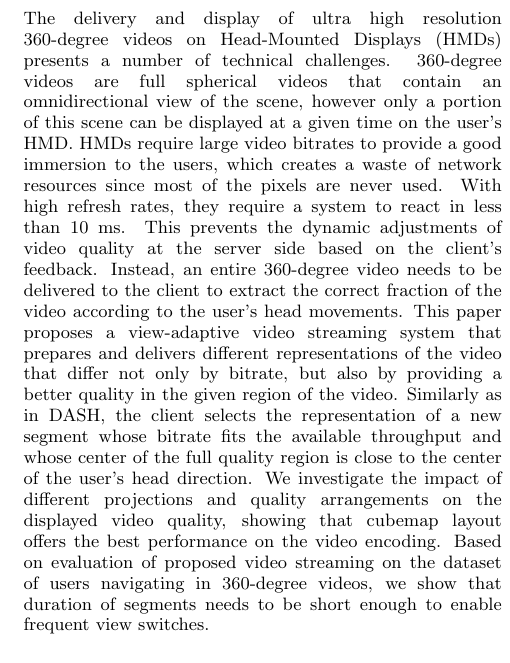
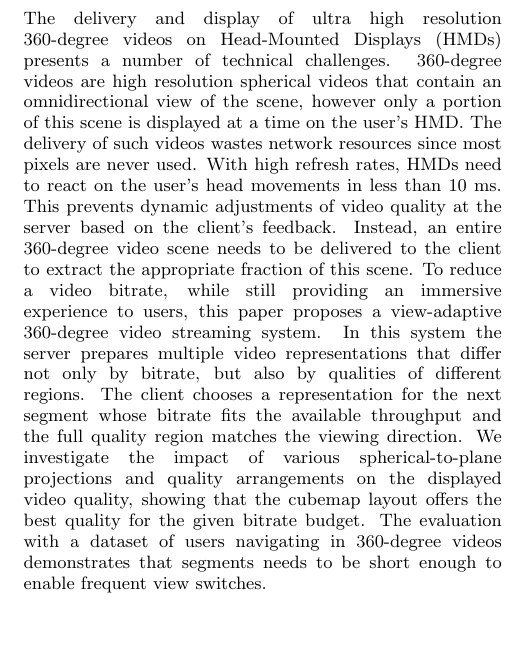
Before and after one commit to xmar/360Transformations, a LaTeX paper (academicPaper/mainACM.tex, which reads academicPaper/abstract.tex): part of one column of page 1 of 7, cut so that both start at the same text, the shorter picture padded with empty space. Compiled offline with pdfLaTeX.

Commit message:
Abstract finished

```diff
--- a/academicPaper/abstract.tex
+++ b/academicPaper/abstract.tex
@@ -1,5 +1,5 @@
 \begin{abstract}
-The delivery and display of ultra high resolution 360-degree videos on Head-Mounted Displays (HMDs) presents a number of technical challenges. 360-degree videos are full spherical videos that contain an omnidirectional view of the scene, however only a portion of this scene can be displayed at a given time on the user's HMD. HMDs require large video bitrates to provide a good immersion to the users, which creates a waste of network resources since most of the pixels are never used. With high refresh rates, they require a system to react in less than 10 ms. This prevents the dynamic adjustments of video quality at the server side based on the client's feedback. Instead, an entire 360-degree video needs to be delivered to the client to extract the correct fraction of the video according to the user's head movements. This paper proposes a view-adaptive video streaming system that prepares and delivers different representations of the video that differ not only by bitrate, but also by providing a better quality in the given region of the video. Similarly as in DASH, the client selects the representation of a new segment whose bitrate fits the available throughput and whose center of the full quality region is close to the center of the user's head direction. We investigate the impact of different projections and quality arrangements on the displayed video quality, showing that cubemap layout offers the best performance on the video encoding. Based on evaluation of proposed video streaming on the dataset of users navigating in 360-degree videos, we show that duration of segments needs to be short enough to enable frequent view switches.
+The delivery and display of ultra high resolution 360-degree videos on Head-Mounted Displays (HMDs) presents a number of technical challenges. 360-degree videos are high resolution spherical videos that contain an omnidirectional view of the scene, however only a portion of this scene is displayed at a time on the user's HMD. The delivery of such videos wastes network resources since most pixels are never used. With high refresh rates, HMDs need to react on the user's head movements in less than 10 ms. This prevents dynamic adjustments of video quality at the server based on the client's feedback. Instead, an entire 360-degree video scene needs to be delivered to the client to extract the appropriate fraction of this scene. To reduce a video bitrate, while still providing an immersive experience to users, this paper proposes a view-adaptive 360-degree video streaming system. In this system the server prepares multiple video representations that differ not only by bitrate, but also by qualities of different regions. The client chooses a representation for the next segment whose bitrate fits the available throughput and the full quality region matches the viewing direction. We investigate the impact of various spherical-to-plane projections and quality arrangements on the displayed video quality, showing that the cubemap layout offers the best quality for the given bitrate budget. The evaluation with a dataset of users navigating in 360-degree videos demonstrates that segments needs to be short enough to enable frequent view switches.
 \end{abstract}
 %%% Local Variables:
 %%% mode: latex
```
